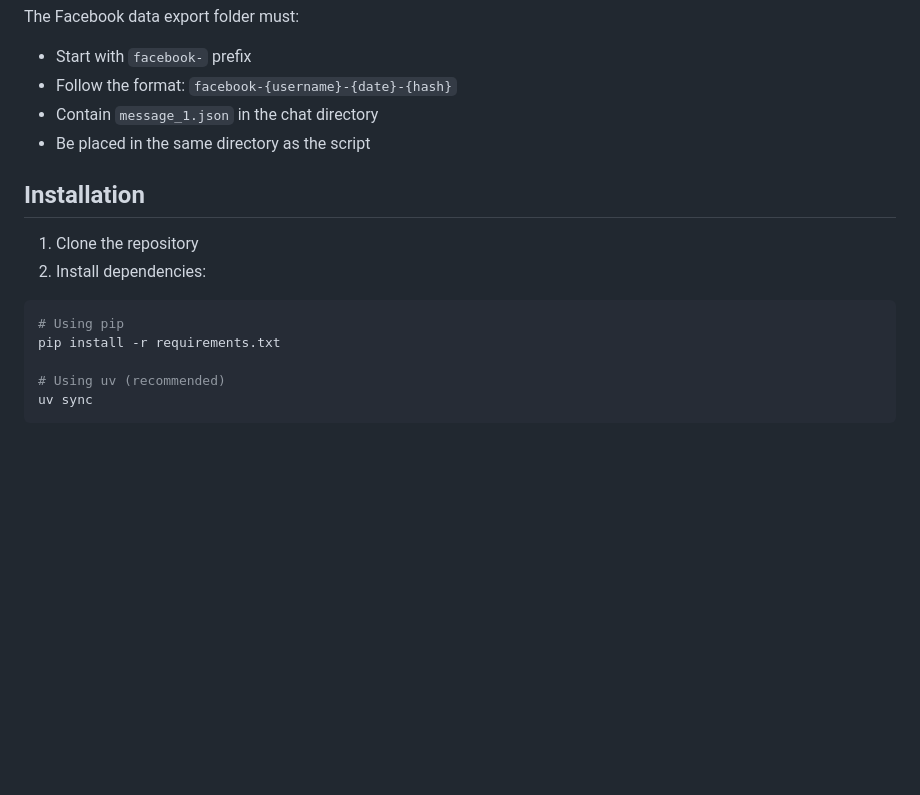
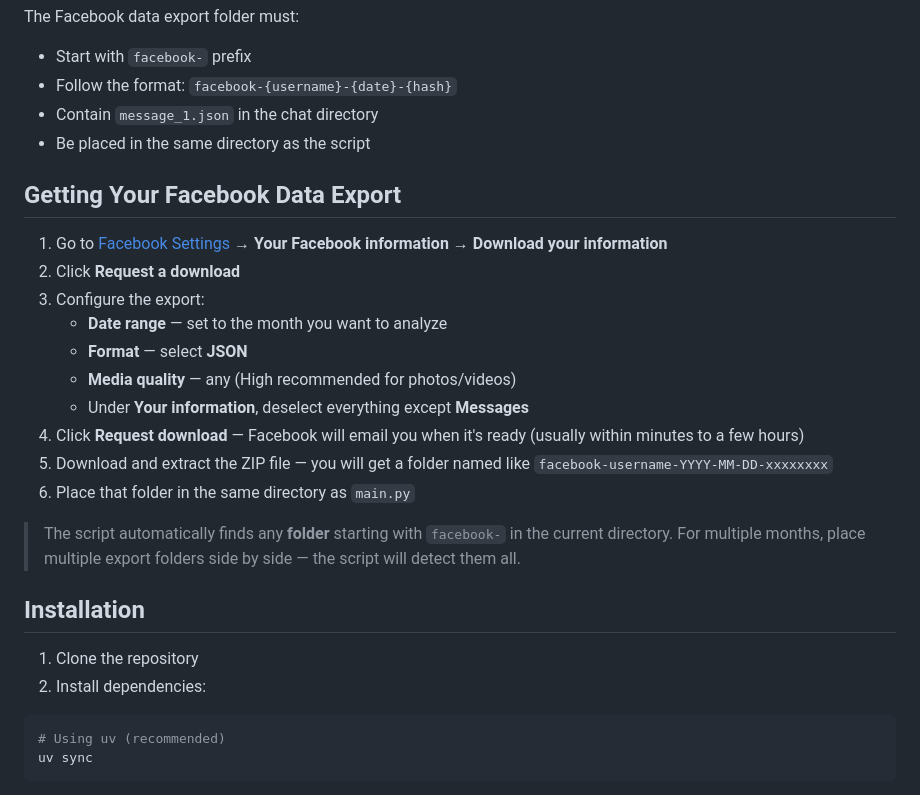
Before and after one commit to Miloszki/messenger-chat-analysis, a Markdown page: readme.md, the part around the change. Drawn GitHub-style; blank space fills up the shorter version.

````diff
--- a/readme.md
+++ b/readme.md
@@ -35,15 +35,28 @@ The Facebook data export folder must:
 - Contain `message_1.json` in the chat directory
 - Be placed in the same directory as the script
 
+## Getting Your Facebook Data Export
+
+1. Go to [Facebook Settings](https://www.facebook.com/settings) → **Your Facebook information** → **Download your information**
+2. Click **Request a download**
+3. Configure the export:
+   - **Date range** — set to the month you want to analyze
+   - **Format** — select **JSON**
+   - **Media quality** — any (High recommended for photos/videos)
+   - Under **Your information**, deselect everything except **Messages**
+4. Click **Request download** — Facebook will email you when it's ready (usually within minutes to a few hours)
+5. Download and extract the ZIP file — you will get a folder named like `facebook-username-YYYY-MM-DD-xxxxxxxx`
+6. Place that folder in the same directory as `main.py`
+
+> The script automatically finds any **folder** starting with `facebook-` in the current directory.
+> For multiple months, place multiple export folders side by side — the script will detect them all.
+
 ## Installation
 
 1. Clone the repository
 2. Install dependencies:
 
 ```sh
-# Using pip
-pip install -r requirements.txt
-
 # Using uv (recommended)
 uv sync
 ```
````
